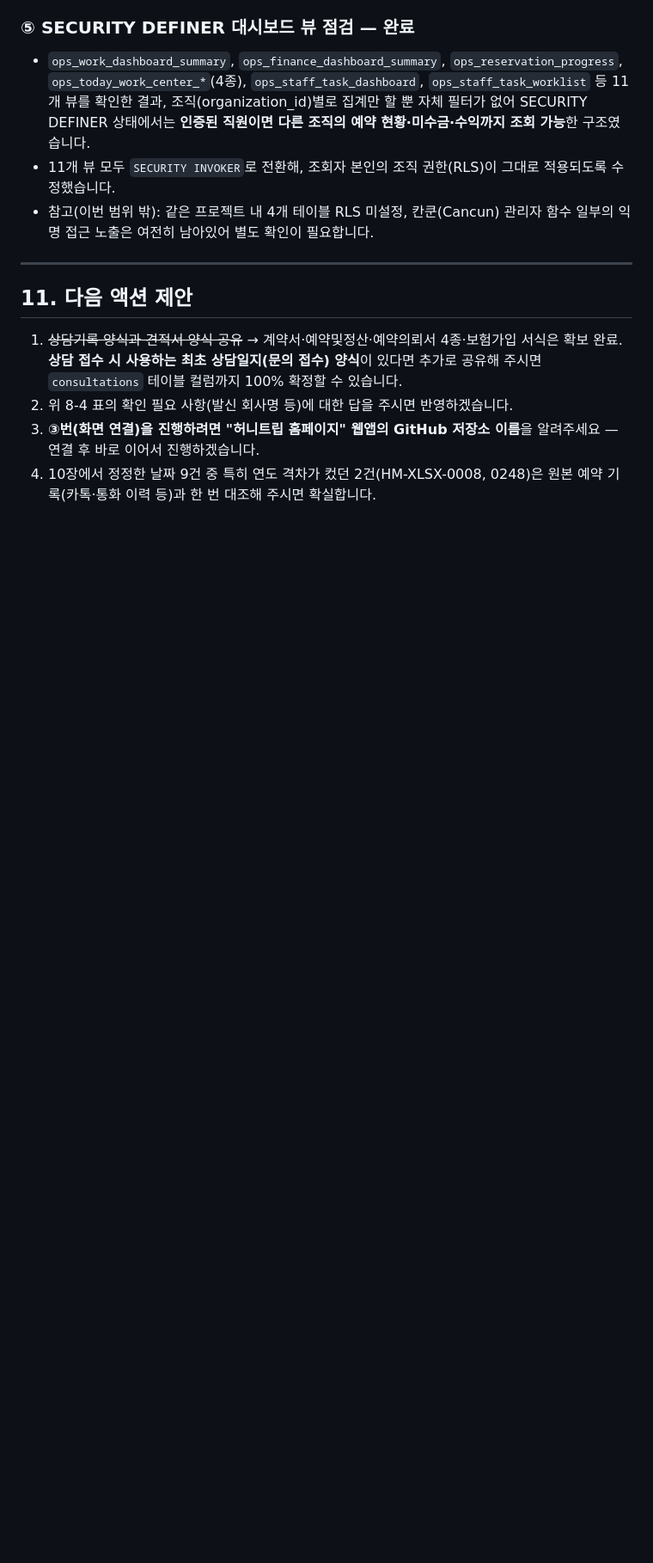
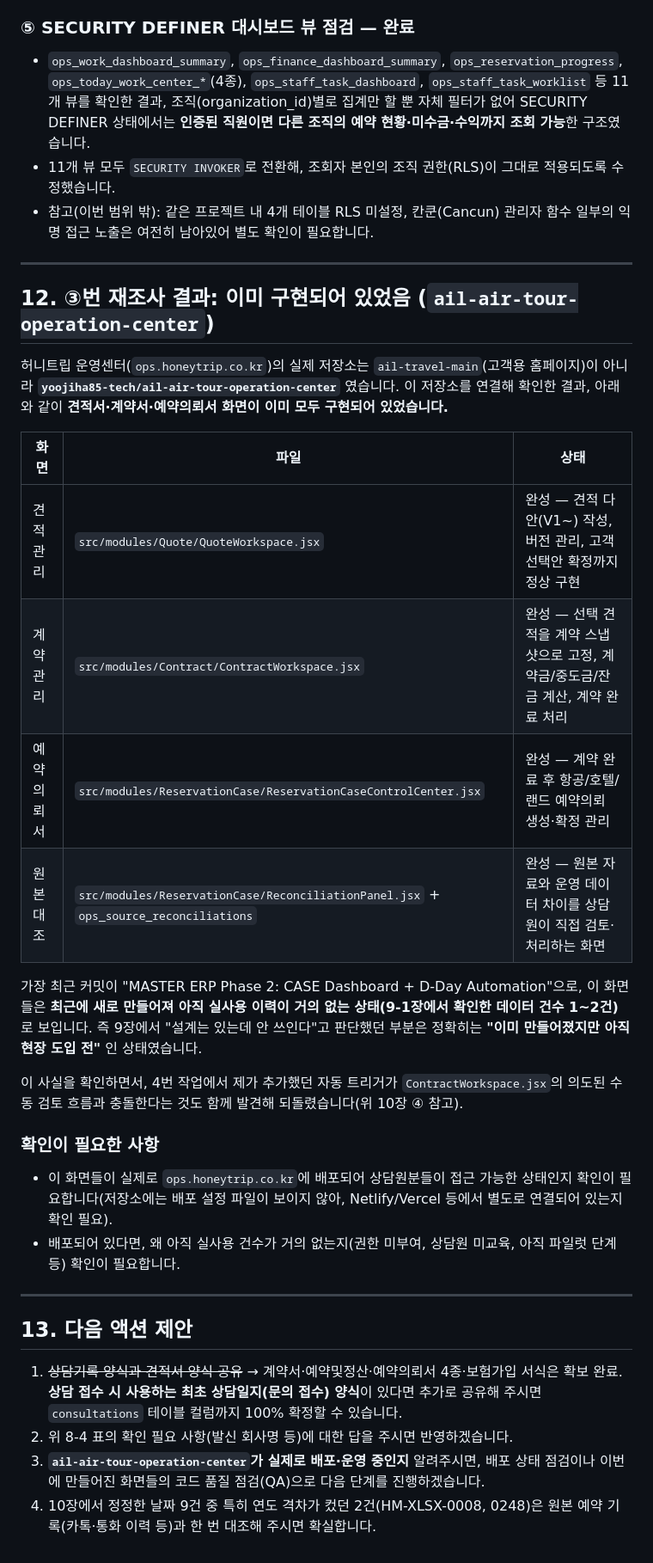
Before and after one commit to yoojiha85-tech/ail-home, a Markdown page: docs/ERP_기획서.md, the part around one of its changes. Shown at 86% size. GitHub-like rendering; blank space fills up the shorter version.

Commit message:
③번 재조사: 견적서/계약서/예약의뢰서 화면 이미 구현됨 확인, ④번 자동 트리거는 앱 설계와 충돌하여 되돌림

```diff
--- a/docs/ERP_기획서.md
+++ b/docs/ERP_기획서.md
@@ -307,9 +306,30 @@ products_resorts / room_types / seasons / rate_plans   ← 견적/예약이 참
 
 ---
 
-## 11. 다음 액션 제안
+## 12. ③번 재조사 결과: 이미 구현되어 있었음 (`ail-air-tour-operation-center`)
+
+허니트립 운영센터(`ops.honeytrip.co.kr`)의 실제 저장소는 `ail-travel-main`(고객용 홈페이지)이 아니라 **`yoojiha85-tech/ail-air-tour-operation-center`** 였습니다. 이 저장소를 연결해 확인한 결과, 아래와 같이 **견적서·계약서·예약의뢰서 화면이 이미 모두 구현되어 있었습니다.**
+
+| 화면 | 파일 | 상태 |
+|---|---|---|
+| 견적관리 | `src/modules/Quote/QuoteWorkspace.jsx` | 완성 — 견적 다안(V1~) 작성, 버전 관리, 고객 선택안 확정까지 정상 구현 |
+| 계약관리 | `src/modules/Contract/ContractWorkspace.jsx` | 완성 — 선택 견적을 계약 스냅샷으로 고정, 계약금/중도금/잔금 계산, 계약 완료 처리 |
+| 예약의뢰서 | `src/modules/ReservationCase/ReservationCaseControlCenter.jsx` | 완성 — 계약 완료 후 항공/호텔/랜드 예약의뢰 생성·확정 관리 |
+| 원본 대조 | `src/modules/ReservationCase/ReconciliationPanel.jsx` + `ops_source_reconciliations` | 완성 — 원본 자료와 운영 데이터 차이를 상담원이 직접 검토·처리하는 화면 |
+
+가장 최근 커밋이 "MASTER ERP Phase 2: CASE Dashboard + D-Day Automation"으로, 이 화면들은 **최근에 새로 만들어져 아직 실사용 이력이 거의 없는 상태(9-1장에서 확인한 데이터 건수 1~2건)** 로 보입니다. 즉 9장에서 "설계는 있는데 안 쓰인다"고 판단했던 부분은 정확히는 **"이미 만들어졌지만 아직 현장 도입 전"** 인 상태였습니다.
+
+이 사실을 확인하면서, 4번 작업에서 제가 추가했던 자동 트리거가 `ContractWorkspace.jsx`의 의도된 수동 검토 흐름과 충돌한다는 것도 함께 발견해 되돌렸습니다(위 10장 ④ 참고).
+
+### 확인이 필요한 사항
+- 이 화면들이 실제로 `ops.honeytrip.co.kr`에 배포되어 상담원분들이 접근 가능한 상태인지 확인이 필요합니다(저장소에는 배포 설정 파일이 보이지 않아, Netlify/Vercel 등에서 별도로 연결되어 있는지 확인 필요).
+- 배포되어 있다면, 왜 아직 실사용 건수가 거의 없는지(권한 미부여, 상담원 미교육, 아직 파일럿 단계 등) 확인이 필요합니다.
+
+---
+
+## 13. 다음 액션 제안
 
 1. ~~상담기록 양식과 견적서 양식 공유~~ → 계약서·예약및정산·예약의뢰서 4종·보험가입 서식은 확보 완료. **상담 접수 시 사용하는 최초 상담일지(문의 접수) 양식**이 있다면 추가로 공유해 주시면 `consultations` 테이블 컬럼까지 100% 확정할 수 있습니다.
 2. 위 8-4 표의 확인 필요 사항(발신 회사명 등)에 대한 답을 주시면 반영하겠습니다.
-3. **③번(화면 연결)을 진행하려면 "허니트립 홈페이지" 웹앱의 GitHub 저장소 이름**을 알려주세요 — 연결 후 바로 이어서 진행하겠습니다.
+3. **`ail-air-tour-operation-center`가 실제로 배포·운영 중인지** 알려주시면, 배포 상태 점검이나 이번에 만들어진 화면들의 코드 품질 점검(QA)으로 다음 단계를 진행하겠습니다.
 4. 10장에서 정정한 날짜 9건 중 특히 연도 격차가 컸던 2건(HM-XLSX-0008, 0248)은 원본 예약 기록(카톡·통화 이력 등)과 한 번 대조해 주시면 확실합니다.
```
Also changed, not shown: other parts of docs/ERP_기획서.md (+5 -6 lines).
